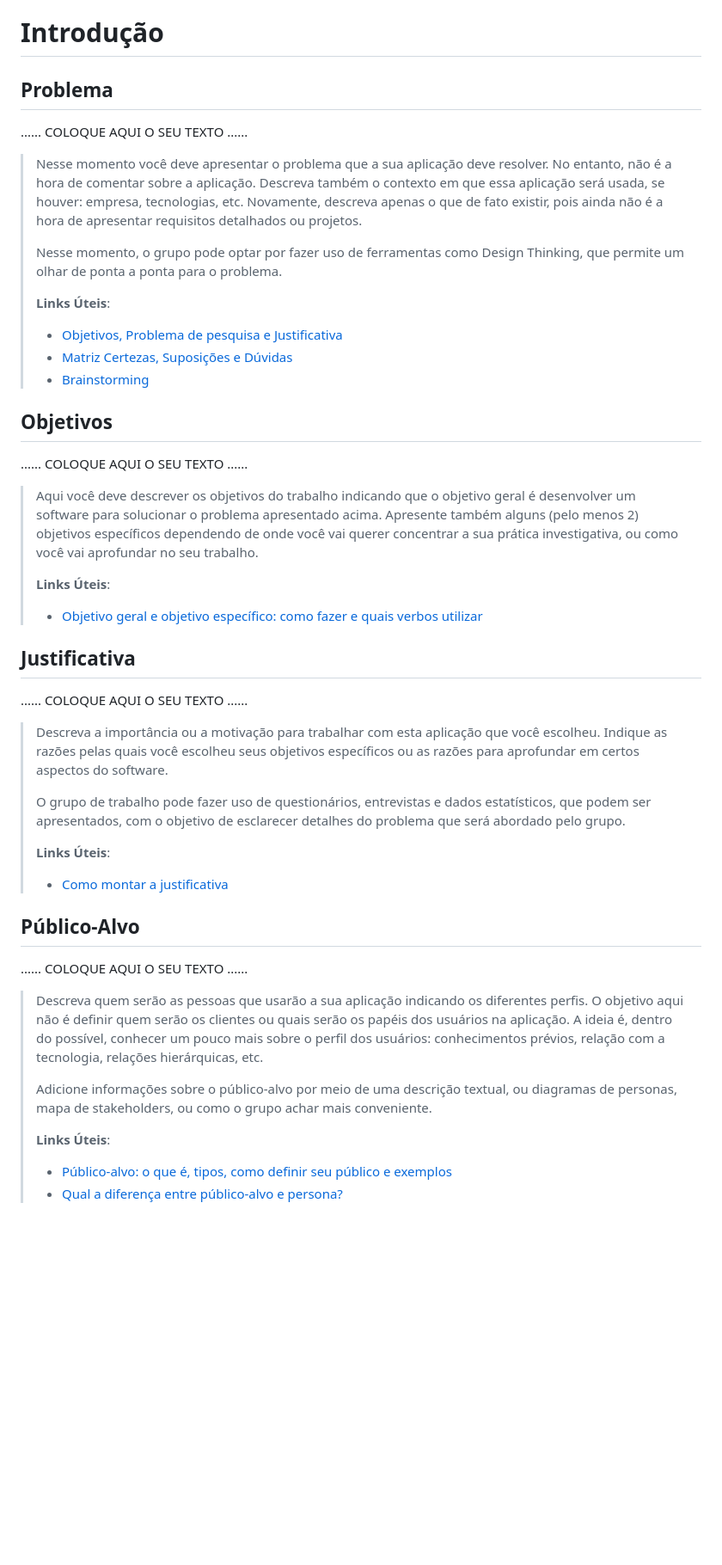
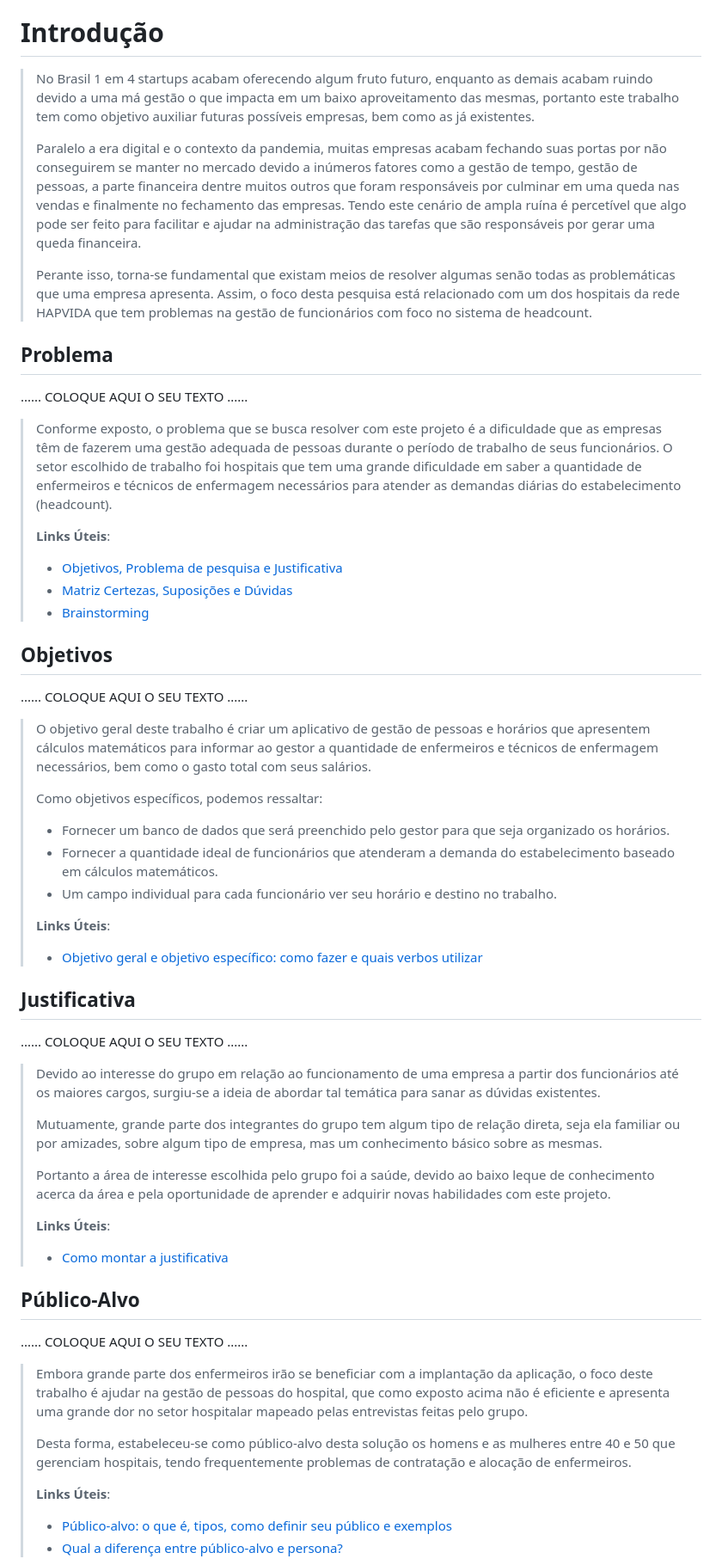
Before and after one commit to ICEI-PUC-Minas-PPLCC-TI/ti-1-ppl-cc-m-20231-DynamicTecnologyCount, a Markdown page: docs/relatorio/Relatorio Tecnico - TEMPLATE.md, the part around the change printed below. Shown: that part at 86% size. Drawn GitHub-style; blank space fills up the shorter version.

Commit message:
Update com o que já tinha no documento
coloquei e formatei o que já tinha no documento antes.

```diff
--- a/docs/relatorio/Relatorio Tecnico - TEMPLATE.md
+++ b/docs/relatorio/Relatorio Tecnico - TEMPLATE.md
@@ -54,20 +54,18 @@ CIÊNCIA DA COMPUTAÇÃO
 
 # Introdução
 
+> No Brasil 1 em 4 startups acabam oferecendo algum fruto futuro, enquanto as demais acabam ruindo devido a uma má gestão o que impacta em um baixo aproveitamento das mesmas, portanto este trabalho tem como objetivo auxiliar futuras possíveis empresas, bem como as já existentes.
+>
+> Paralelo a era digital e o contexto da pandemia, muitas empresas acabam fechando suas portas por não conseguirem se manter no mercado devido a inúmeros fatores como a gestão de tempo, gestão de pessoas, a parte financeira dentre muitos outros que foram responsáveis por culminar em uma queda nas vendas e finalmente no fechamento das empresas. Tendo este cenário de ampla ruína é percetível que algo pode ser feito para facilitar e ajudar na administração das tarefas que são responsáveis por gerar uma queda financeira.
+>
+> Perante isso, torna-se fundamental que existam meios de resolver algumas senão todas as problemáticas que uma empresa apresenta. Assim, o foco desta pesquisa está relacionado com um dos hospitais da rede HAPVIDA que tem problemas na gestão de funcionários com  foco no sistema de headcount.
+
 ## Problema
 
 ......  COLOQUE AQUI O SEU TEXTO ......
 
-> Nesse momento você deve apresentar o problema que a sua aplicação deve
-> resolver. No entanto, não é a hora de comentar sobre a aplicação.
-> Descreva também o contexto em que essa aplicação será usada, se
-> houver: empresa, tecnologias, etc. Novamente, descreva apenas o que de
-> fato existir, pois ainda não é a hora de apresentar requisitos
-> detalhados ou projetos.
+> Conforme exposto, o problema que se busca resolver com este projeto é a dificuldade que as empresas têm de fazerem uma gestão adequada de pessoas durante o período de trabalho de seus funcionários. O setor escolhido de trabalho foi hospitais que tem uma grande dificuldade em saber a quantidade de enfermeiros e técnicos de enfermagem necessários para atender as demandas diárias do estabelecimento (headcount).
 >
-> Nesse momento, o grupo pode optar por fazer uso
-> de ferramentas como Design Thinking, que permite um olhar de ponta a
-> ponta para o problema.
 >
 > **Links Úteis**:
 > - [Objetivos, Problema de pesquisa e Justificativa](https://medium.com/@versioparole/objetivos-problema-de-pesquisa-e-justificativa-c98c8233b9c3)
@@ -78,11 +76,13 @@ CIÊNCIA DA COMPUTAÇÃO
 
 ......  COLOQUE AQUI O SEU TEXTO ......
 
-> Aqui você deve descrever os objetivos do trabalho indicando que o
-> objetivo geral é desenvolver um software para solucionar o problema
-> apresentado acima. Apresente também alguns (pelo menos 2) objetivos
-> específicos dependendo de onde você vai querer concentrar a sua
-> prática investigativa, ou como você vai aprofundar no seu trabalho.
+> O objetivo geral deste trabalho é criar um aplicativo de gestão de pessoas e horários que apresentem cálculos matemáticos para informar ao gestor a quantidade de enfermeiros e técnicos de enfermagem necessários, bem como o gasto total com seus salários.
+>
+> Como objetivos específicos, podemos ressaltar:
+>
+>- Fornecer um banco de dados que será preenchido pelo gestor para que seja organizado os horários.
+>- Fornecer a quantidade ideal de funcionários que atenderam a demanda do estabelecimento baseado em cálculos matemáticos.
+>- Um campo individual para cada funcionário ver seu horário e destino no trabalho.
 >
 > **Links Úteis**:
 > - [Objetivo geral e objetivo específico: como fazer e quais verbos utilizar](https://blog.mettzer.com/diferenca-entre-objetivo-geral-e-objetivo-especifico/)
@@ -91,14 +91,12 @@ CIÊNCIA DA COMPUTAÇÃO
 
 ......  COLOQUE AQUI O SEU TEXTO ......
 
-> Descreva a importância ou a motivação para trabalhar com esta aplicação
-> que você escolheu. Indique as razões pelas quais você escolheu seus
-> objetivos específicos ou as razões para aprofundar em certos aspectos
-> do software.
+> Devido ao interesse do grupo em relação ao funcionamento de uma empresa a partir dos funcionários até os maiores cargos, surgiu-se a ideia de abordar tal temática para sanar as dúvidas existentes.
 >
-> O grupo de trabalho pode fazer uso de questionários, entrevistas e
-> dados estatísticos, que podem ser apresentados, com o objetivo de
-> esclarecer detalhes do problema que será abordado pelo grupo.
+> Mutuamente, grande parte dos integrantes do grupo tem algum tipo de relação direta, seja ela familiar ou por amizades, sobre algum tipo de empresa, mas um conhecimento básico sobre as mesmas.
+>
+> Portanto a área de interesse escolhida pelo grupo foi a saúde, devido ao baixo leque de conhecimento acerca da área e pela oportunidade de aprender e adquirir novas habilidades com este projeto.
+>
 >
 > **Links Úteis**:
 > - [Como montar a justificativa](https://guiadamonografia.com.br/como-montar-justificativa-do-tcc/)
@@ -107,16 +105,9 @@ CIÊNCIA DA COMPUTAÇÃO
 
 ......  COLOQUE AQUI O SEU TEXTO ......
 
-> Descreva quem serão as pessoas que usarão a sua aplicação indicando os
-> diferentes perfis. O objetivo aqui não é definir quem serão os
-> clientes ou quais serão os papéis dos usuários na aplicação. A ideia
-> é, dentro do possível, conhecer um pouco mais sobre o perfil dos
-> usuários: conhecimentos prévios, relação com a tecnologia, relações
-> hierárquicas, etc.
+>Embora grande parte dos enfermeiros irão se beneficiar com a implantação da aplicação, o foco deste trabalho é ajudar na gestão de pessoas do hospital, que como exposto acima não é eficiente e apresenta uma grande dor no setor hospitalar mapeado pelas entrevistas feitas pelo grupo.
 >
-> Adicione informações sobre o público-alvo por meio de uma descrição
-> textual, ou diagramas de personas, mapa de stakeholders, ou como o
-> grupo achar mais conveniente.
+>Desta forma, estabeleceu-se como público-alvo desta solução os homens e as mulheres entre 40 e 50 que gerenciam hospitais, tendo frequentemente problemas de contratação e alocação de enfermeiros.
 >
 > **Links Úteis**:
 > - [Público-alvo: o que é, tipos, como definir seu público e exemplos](https://klickpages.com.br/blog/publico-alvo-o-que-e/)
```
Also changed, not shown: other parts of docs/relatorio/Relatorio Tecnico - TEMPLATE.md (+25 -27 lines).
